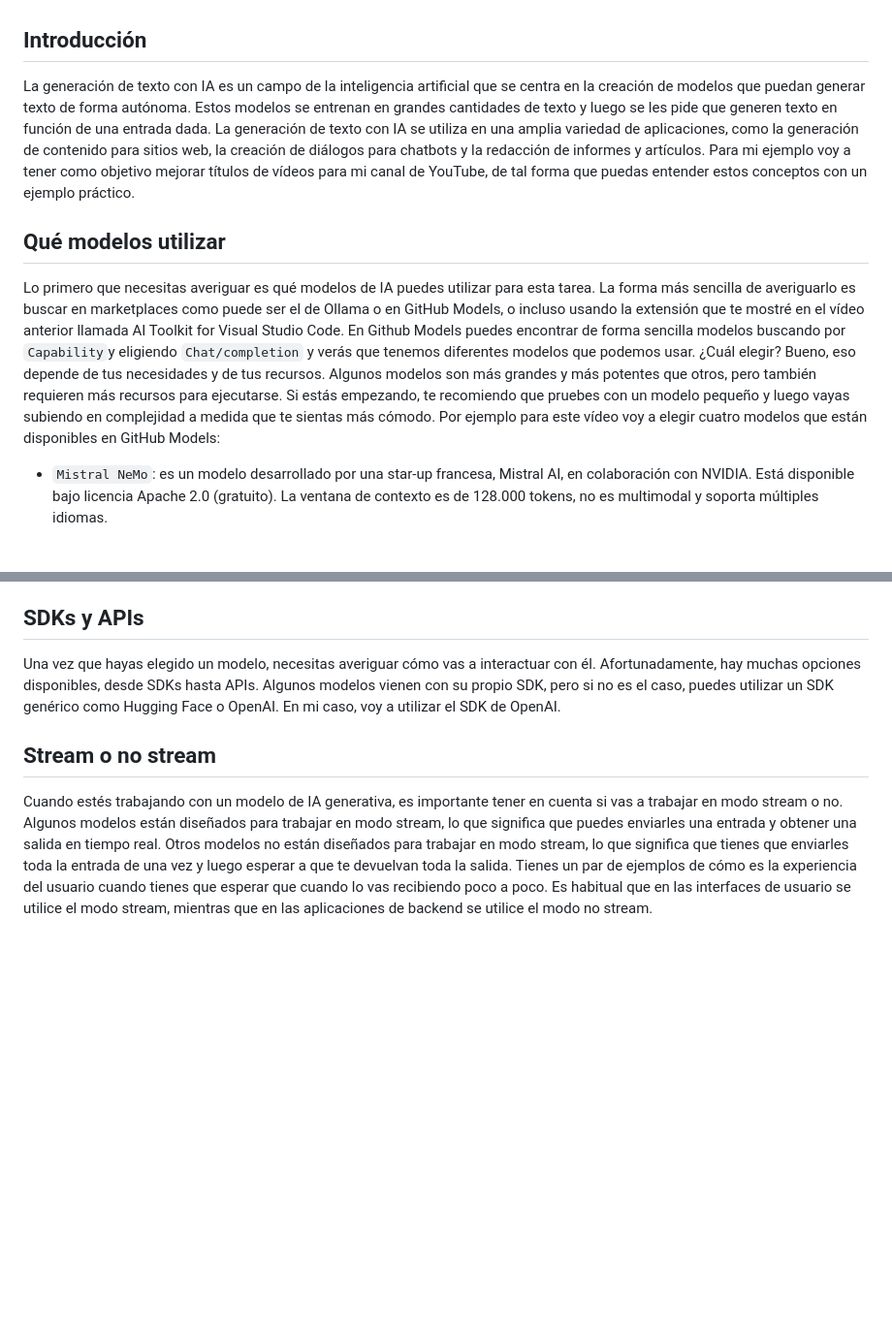
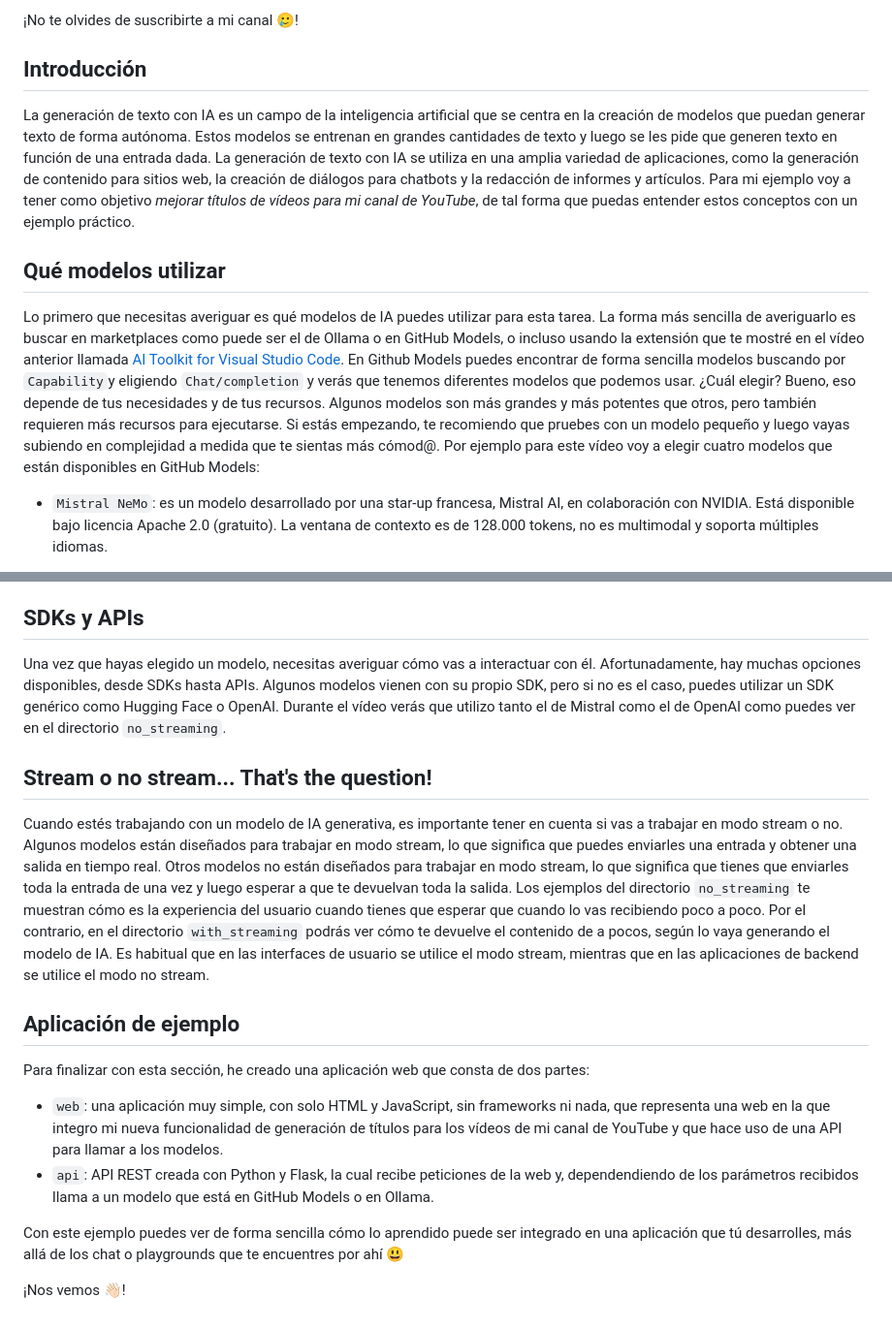
Before and after one commit to esthermaroto/RAG3, a Markdown page: text-generation/README.md, 2 parts joined by grey strips. Shown: that part at 97% size. GitHub-like rendering; blank space fills up the shorter version.

```diff
--- a/text-generation/README.md
+++ b/text-generation/README.md
@@ -5,12 +6,13 @@
 
+¡No te olvides de suscribirte a mi canal 🥲!
 
 ## Introducción
 
-La generación de texto con IA es un campo de la inteligencia artificial que se centra en la creación de modelos que puedan generar texto de forma autónoma. Estos modelos se entrenan en grandes cantidades de texto y luego se les pide que generen texto en función de una entrada dada. La generación de texto con IA se utiliza en una amplia variedad de aplicaciones, como la generación de contenido para sitios web, la creación de diálogos para chatbots y la redacción de informes y artículos. Para mi ejemplo voy a tener como objetivo mejorar títulos de vídeos para mi canal de YouTube, de tal forma que puedas entender estos conceptos con un ejemplo práctico.
+La generación de texto con IA es un campo de la inteligencia artificial que se centra en la creación de modelos que puedan generar texto de forma autónoma. Estos modelos se entrenan en grandes cantidades de texto y luego se les pide que generen texto en función de una entrada dada. La generación de texto con IA se utiliza en una amplia variedad de aplicaciones, como la generación de contenido para sitios web, la creación de diálogos para chatbots y la redacción de informes y artículos. Para mi ejemplo voy a tener como objetivo *mejorar títulos de vídeos para mi canal de YouTube*, de tal forma que puedas entender estos conceptos con un ejemplo práctico.
 
 ## Qué modelos utilizar
 
-Lo primero que necesitas averiguar es qué modelos de IA puedes utilizar para esta tarea. La forma más sencilla de averiguarlo es buscar en marketplaces como puede ser el de Ollama o en GitHub Models, o incluso usando la extensión que te mostré en el vídeo anterior llamada AI Toolkit for Visual Studio Code. En Github Models puedes encontrar de forma sencilla modelos buscando por `Capability`y eligiendo `Chat/completion` y verás que tenemos diferentes modelos que podemos usar. ¿Cuál elegir? Bueno, eso depende de tus necesidades y de tus recursos. Algunos modelos son más grandes y más potentes que otros, pero también requieren más recursos para ejecutarse. Si estás empezando, te recomiendo que pruebes con un modelo pequeño y luego vayas subiendo en complejidad a medida que te sientas más cómodo. Por ejemplo para este vídeo voy a elegir cuatro modelos que están disponibles en GitHub Models:
+Lo primero que necesitas averiguar es qué modelos de IA puedes utilizar para esta tarea. La forma más sencilla de averiguarlo es buscar en marketplaces como puede ser el de Ollama o en GitHub Models, o incluso usando la extensión que te mostré en el vídeo anterior llamada [AI Toolkit for Visual Studio Code](https://learn.microsoft.com/es-es/windows/ai/toolkit/). En Github Models puedes encontrar de forma sencilla modelos buscando por `Capability`y eligiendo `Chat/completion` y verás que tenemos diferentes modelos que podemos usar. ¿Cuál elegir? Bueno, eso depende de tus necesidades y de tus recursos. Algunos modelos son más grandes y más potentes que otros, pero también requieren más recursos para ejecutarse. Si estás empezando, te recomiendo que pruebes con un modelo pequeño y luego vayas subiendo en complejidad a medida que te sientas más cómod@. Por ejemplo para este vídeo voy a elegir cuatro modelos que están disponibles en GitHub Models:
 
 - `Mistral NeMo`: es un modelo desarrollado por una star-up francesa, Mistral AI, en colaboración con NVIDIA. Está disponible bajo licencia Apache 2.0 (gratuito). La ventana de contexto es de 128.000 tokens, no es multimodal y soporta múltiples idiomas.
 
@@ -28,8 +30,19 @@ Por otro lado, vamos a ver también otros modelos, además de estos, usando Olla
 
 ## SDKs y APIs
 
-Una vez que hayas elegido un modelo, necesitas averiguar cómo vas a interactuar con él. Afortunadamente, hay muchas opciones disponibles, desde SDKs hasta APIs. Algunos modelos vienen con su propio SDK, pero si no es el caso, puedes utilizar un SDK genérico como Hugging Face o OpenAI. En mi caso, voy a utilizar el SDK de OpenAI.
+Una vez que hayas elegido un modelo, necesitas averiguar cómo vas a interactuar con él. Afortunadamente, hay muchas opciones disponibles, desde SDKs hasta APIs. Algunos modelos vienen con su propio SDK, pero si no es el caso, puedes utilizar un SDK genérico como Hugging Face o OpenAI. Durante el vídeo verás que utilizo tanto el de Mistral como el de OpenAI como puedes ver en el directorio `no_streaming`.
 
-## Stream o no stream
+## Stream o no stream... That's the question!
 
-Cuando estés trabajando con un modelo de IA generativa, es importante tener en cuenta si vas a trabajar en modo stream o no. Algunos modelos están diseñados para trabajar en modo stream, lo que significa que puedes enviarles una entrada y obtener una salida en tiempo real. Otros modelos no están diseñados para trabajar en modo stream, lo que significa que tienes que enviarles toda la entrada de una vez y luego esperar a que te devuelvan toda la salida. Tienes un par de ejemplos de cómo es la experiencia del usuario cuando tienes que esperar que cuando lo vas recibiendo poco a poco. Es habitual que en las interfaces de usuario se utilice el modo stream, mientras que en las aplicaciones de backend se utilice el modo no stream.
+Cuando estés trabajando con un modelo de IA generativa, es importante tener en cuenta si vas a trabajar en modo stream o no. Algunos modelos están diseñados para trabajar en modo stream, lo que significa que puedes enviarles una entrada y obtener una salida en tiempo real. Otros modelos no están diseñados para trabajar en modo stream, lo que significa que tienes que enviarles toda la entrada de una vez y luego esperar a que te devuelvan toda la salida. Los ejemplos del directorio `no_streaming` te muestran cómo es la experiencia del usuario cuando tienes que esperar que cuando lo vas recibiendo poco a poco. Por el contrario, en el directorio `with_streaming` podrás ver cómo te devuelve el contenido de a pocos, según lo vaya generando el modelo de IA. Es habitual que en las interfaces de usuario se utilice el modo stream, mientras que en las aplicaciones de backend se utilice el modo no stream.
+
+## Aplicación de ejemplo
+
+Para finalizar con esta sección, he creado una aplicación web que consta de dos partes:
+
+- `web`: una aplicación muy simple, con solo HTML y JavaScript, sin frameworks ni nada, que representa una web en la que integro mi nueva funcionalidad de generación de títulos para los vídeos de mi canal de YouTube y que hace uso de una API para llamar a los modelos.
+- `api`: API REST creada con Python y Flask, la cual recibe peticiones de la web y, dependendiendo de los parámetros recibidos llama a un modelo que está en GitHub Models o en Ollama.
+
+Con este ejemplo puedes ver de forma sencilla cómo lo aprendido puede ser integrado en una aplicación que tú desarrolles, más allá de los chat o playgrounds que te encuentres por ahí 😃
+
+¡Nos vemos 👋🏻!
```
Also changed, not shown: other parts of text-generation/README.md (+1 -0 lines).
